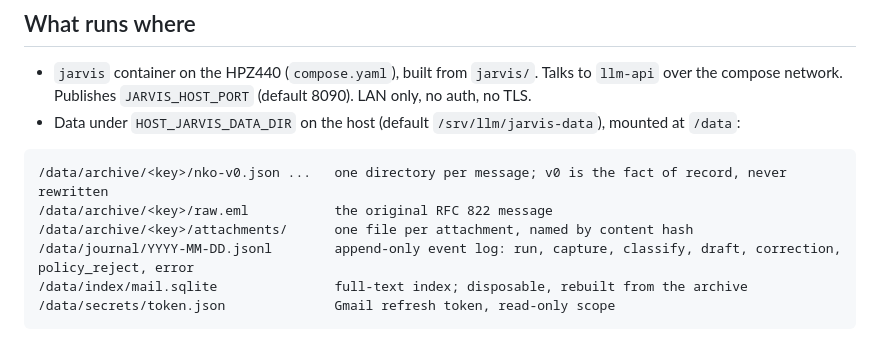
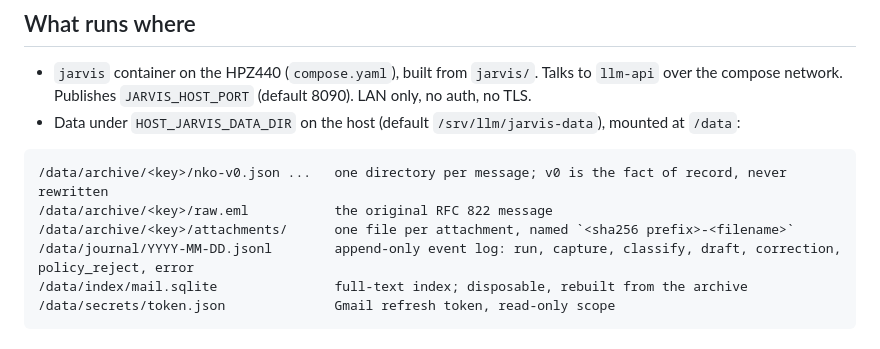
Before and after one commit to conradstorz/HPZ440_LLM, a Markdown page: docs/jarvis.md, the part around the change. Rendered like a GitHub page.

````diff
--- a/docs/jarvis.md
+++ b/docs/jarvis.md
@@ -10,7 +10,7 @@ Jarvis reads new Gmail with a read-only credential, archives every message as an
 ```
 /data/archive/<key>/nko-v0.json ...   one directory per message; v0 is the fact of record, never rewritten
 /data/archive/<key>/raw.eml           the original RFC 822 message
-/data/archive/<key>/attachments/      one file per attachment, named by content hash
+/data/archive/<key>/attachments/      one file per attachment, named `<sha256 prefix>-<filename>`
 /data/journal/YYYY-MM-DD.jsonl        append-only event log: run, capture, classify, draft, correction, policy_reject, error
 /data/index/mail.sqlite               full-text index; disposable, rebuilt from the archive
 /data/secrets/token.json              Gmail refresh token, read-only scope
````
Also changed, not shown: CLAUDE.md (+4 -4 lines), docs/roadmap.md (+4 -4 lines).
